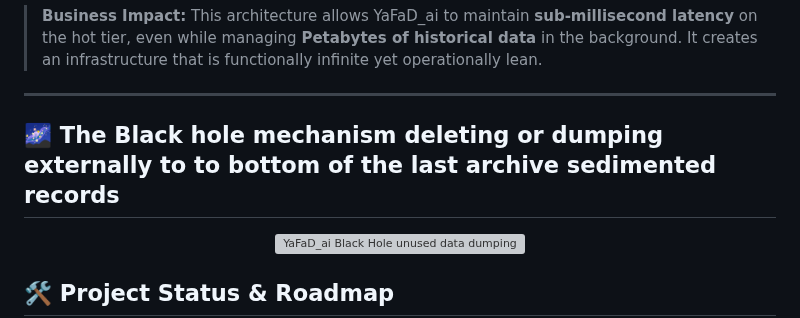
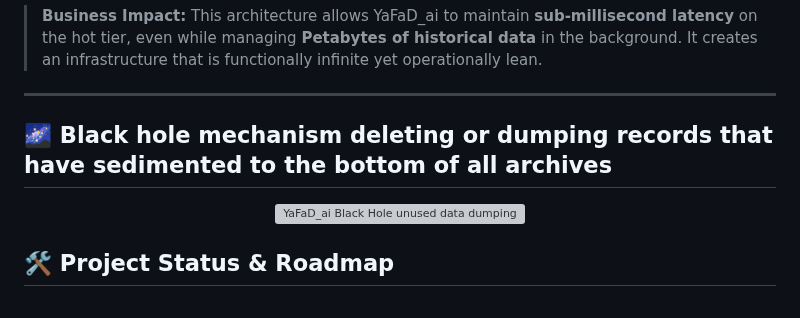
Before and after one commit to ErikSchiegg/YaFaD_ai, a Markdown page: README.md, the part around the change. Drawn GitHub-style; grey boxes are pictures that could not be loaded.

Commit message:
Black hole mechanism

```diff
--- a/README.md
+++ b/README.md
@@ -89,7 +89,7 @@ Instead of letting the "Cold Tier" (Table 4) become a monolithic bottleneck, YaF
 > **Business Impact:** This architecture allows YaFaD_ai to maintain **sub-millisecond latency** on the hot tier, even while managing **Petabytes of historical data** in the background. It creates an infrastructure that is functionally infinite yet operationally lean.
 
 ---
-## 🌌 The Black hole mechanism deleting or dumping externally to to bottom of the last archive sedimented records
+## 🌌 Black hole mechanism deleting or dumping records that have sedimented to the bottom of all archives
 
 <p align="center">
   <img src="assets/black_hole_mechanism.png" alt="YaFaD_ai Black Hole unused data dumping mechanism" width="100%">
```
